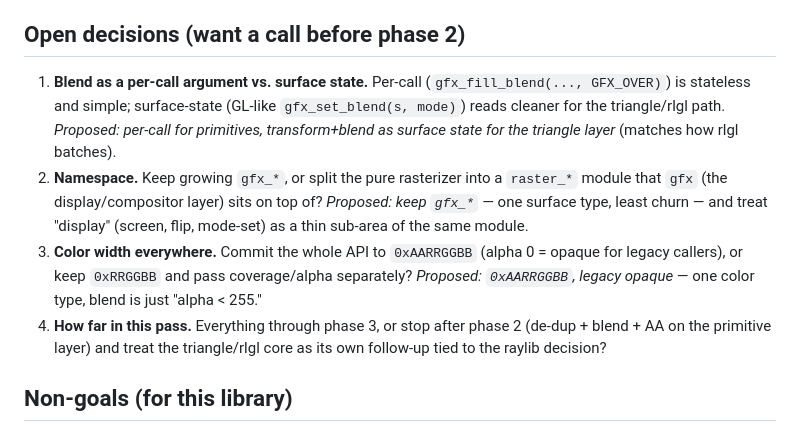
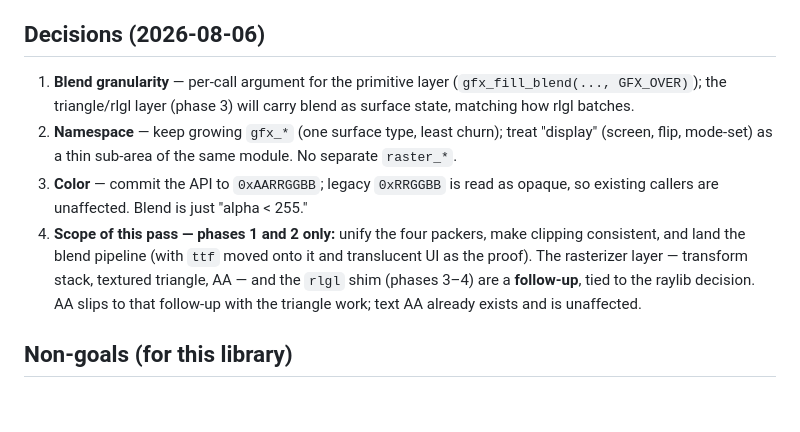
Before and after one commit to jpdarago/juampi-os, a Markdown page: docs/graphics-2d.md, the part around the change. Drawn GitHub-style; blank space fills up the shorter version.

Commit message:
docs: record 2D graphics design decisions (scope = phases 1-2)
Resolve the open decisions: keep the gfx_* namespace, commit the API to
0xAARRGGBB (legacy 0xRRGGBB read as opaque), per-call blend for primitives,
and scope this pass to phases 1-2 (unify the four packers + fix clipping,
then the blend pipeline with ttf moved onto it and translucent UI). The
transform/textured-triangle/AA rasterizer layer and the rlgl shim are a
follow-up tied to the raylib decision.

Co-Authored-By: Claude Opus 4.8 (1M context) <noreply@anthropic.com>

```diff
--- a/docs/graphics-2d.md
+++ b/docs/graphics-2d.md
@@ -209,24 +209,22 @@ and canvas paths.
 - **A general 3D engine:** the triangle rasterizer plus a z-buffer (a later add).
 - **Less code:** four packers and three blit loops collapse to one each.
 
-## Open decisions (want a call before phase 2)
+## Decisions (2026-08-06)
 
-1. **Blend as a per-call argument vs. surface state.** Per-call
-   (`gfx_fill_blend(..., GFX_OVER)`) is stateless and simple; surface-state
-   (GL-like `gfx_set_blend(s, mode)`) reads cleaner for the triangle/rlgl path.
-   *Proposed: per-call for primitives, transform+blend as surface state for the
-   triangle layer* (matches how rlgl batches).
-2. **Namespace.** Keep growing `gfx_*`, or split the pure rasterizer into a
-   `raster_*` module that `gfx` (the display/compositor layer) sits on top of?
-   *Proposed: keep `gfx_*`* — one surface type, least churn — and treat "display"
-   (screen, flip, mode-set) as a thin sub-area of the same module.
-3. **Color width everywhere.** Commit the whole API to `0xAARRGGBB` (alpha 0 =
-   opaque for legacy callers), or keep `0xRRGGBB` and pass coverage/alpha
-   separately? *Proposed: `0xAARRGGBB`, legacy opaque* — one color type, blend is
-   just "alpha < 255."
-4. **How far in this pass.** Everything through phase 3, or stop after phase 2
-   (de-dup + blend + AA on the primitive layer) and treat the triangle/rlgl core
-   as its own follow-up tied to the raylib decision?
+1. **Blend granularity** — per-call argument for the primitive layer
+   (`gfx_fill_blend(..., GFX_OVER)`); the triangle/rlgl layer (phase 3) will
+   carry blend as surface state, matching how rlgl batches.
+2. **Namespace** — keep growing `gfx_*` (one surface type, least churn); treat
+   "display" (screen, flip, mode-set) as a thin sub-area of the same module. No
+   separate `raster_*`.
+3. **Color** — commit the API to `0xAARRGGBB`; legacy `0xRRGGBB` is read as
+   opaque, so existing callers are unaffected. Blend is just "alpha < 255."
+4. **Scope of this pass — phases 1 and 2 only:** unify the four packers, make
+   clipping consistent, and land the blend pipeline (with `ttf` moved onto it and
+   translucent UI as the proof). The rasterizer layer — transform stack,
+   textured triangle, AA — and the `rlgl` shim (phases 3–4) are a **follow-up**,
+   tied to the raylib decision. AA slips to that follow-up with the triangle
+   work; text AA already exists and is unaffected.
 
 ## Non-goals (for this library)
 
```
